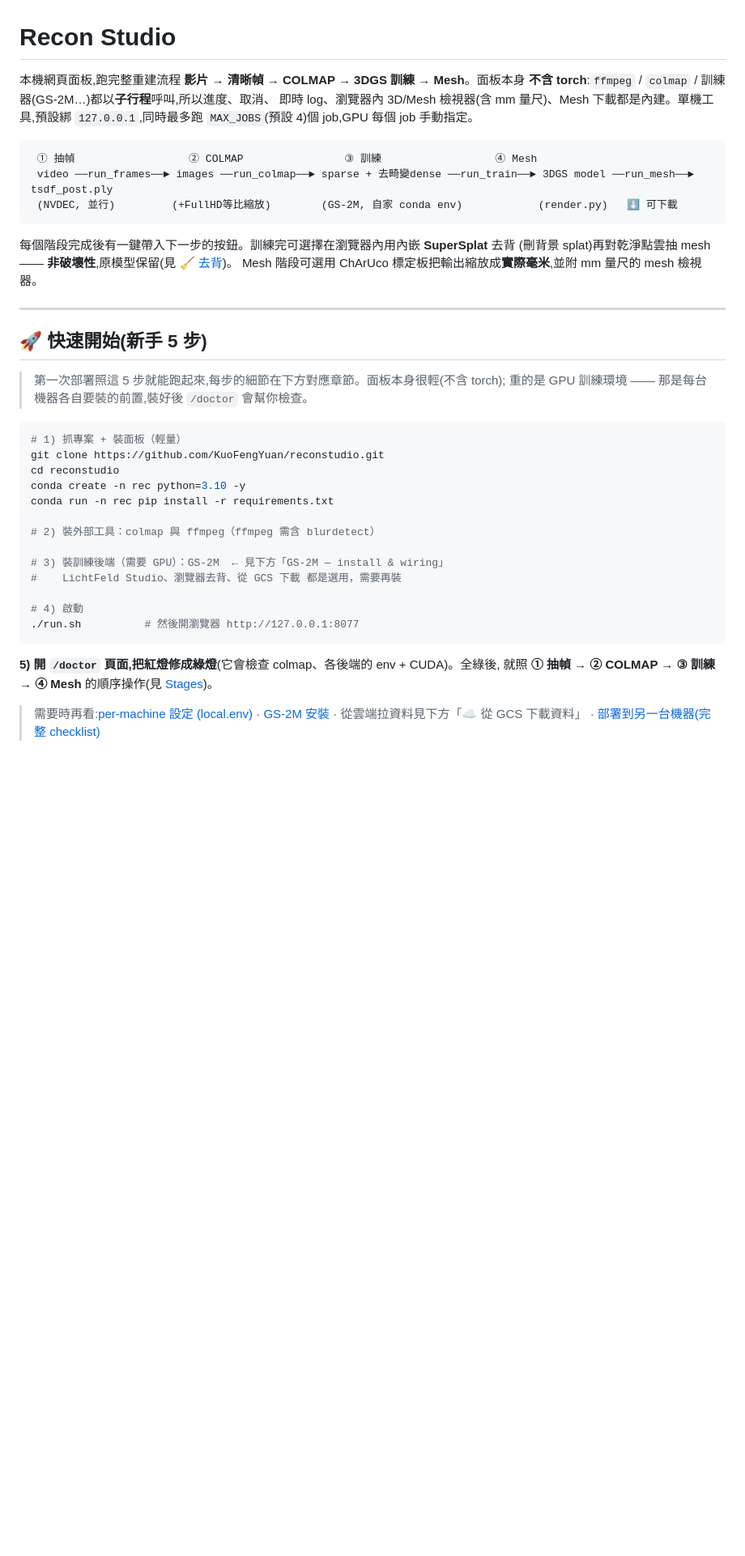
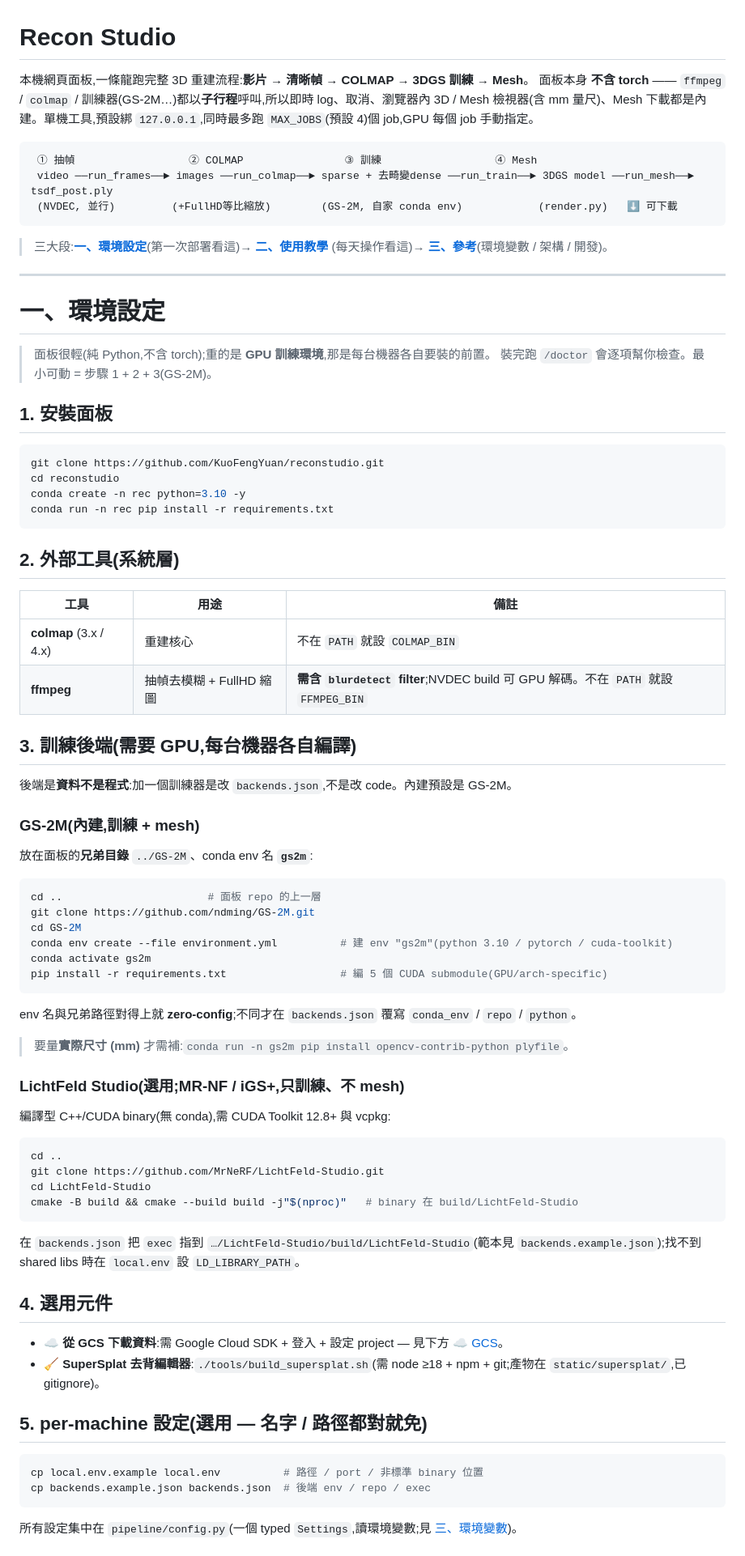
Before and after one commit to KuoFengYuan/reconstudio, a Markdown page: README.md, the part around one of its changes. Shown at 81% size. Drawn GitHub-style; blank space fills up the shorter version.

````diff
--- a/README.md
+++ b/README.md
@@ -1,8 +1,8 @@
 # Recon Studio
 
-本機網頁面板,跑完整重建流程 **影片 → 清晰幀 → COLMAP → 3DGS 訓練 → Mesh**。面板本身
-**不含 torch**:`ffmpeg` / `colmap` / 訓練器(GS-2M…)都以**子行程**呼叫,所以進度、取消、
-即時 log、瀏覽器內 3D/Mesh 檢視器(含 mm 量尺)、Mesh 下載都是內建。單機工具,預設綁
+本機網頁面板,一條龍跑完整 3D 重建流程:**影片 → 清晰幀 → COLMAP → 3DGS 訓練 → Mesh**。
+面板本身 **不含 torch** —— `ffmpeg` / `colmap` / 訓練器(GS-2M…)都以**子行程**呼叫,所以即時
+log、取消、瀏覽器內 3D / Mesh 檢視器(含 mm 量尺)、Mesh 下載都是內建。單機工具,預設綁
 `127.0.0.1`,同時最多跑 `MAX_JOBS`(預設 4)個 job,GPU 每個 job 手動指定。
 
 ```
@@ -11,35 +11,76 @@
  (NVDEC, 並行)         (+FullHD等比縮放)        (GS-2M, 自家 conda env)            (render.py)   ⬇ 可下載
 ```
 
-每個階段完成後有一鍵帶入下一步的按鈕。訓練完可選擇在瀏覽器內用內嵌 **SuperSplat** 去背
-(刪背景 splat)再對乾淨點雲抽 mesh —— **非破壞性**,原模型保留(見 [🧹 去背](#-去背-background-removal-optional--supersplat))。
-Mesh 階段可選用 ChArUco 標定板把輸出縮放成**實際毫米**,並附 mm 量尺的 mesh 檢視器。
+> 三大段:**[一、環境設定](#一環境設定)**(第一次部署看這)→ **[二、使用教學](#二使用教學)**
+> (每天操作看這)→ **[三、參考](#三環境變數)**(環境變數 / 架構 / 開發)。
 
 ---
 
-## 🚀 快速開始(新手 5 步)
+# 一、環境設定
 
-> 第一次部署照這 5 步就能跑起來,每步的細節在下方對應章節。面板本身很輕(不含 torch);
-> 重的是 GPU 訓練環境 —— 那是每台機器各自要裝的前置,裝好後 `/doctor` 會幫你檢查。
+> 面板很輕(純 Python,不含 torch);重的是 **GPU 訓練環境**,那是每台機器各自要裝的前置。
+> 裝完跑 `/doctor` 會逐項幫你檢查。最小可動 = 步驟 1 + 2 + 3(GS-2M)。
+
+## 1. 安裝面板
 
 ```bash
-# 1) 抓專案 + 裝面板（輕量）
 git clone https://github.com/KuoFengYuan/reconstudio.git
 cd reconstudio
 conda create -n rec python=3.10 -y
 conda run -n rec pip install -r requirements.txt
-
-# 2) 裝外部工具：colmap 與 ffmpeg（ffmpeg 需含 blurdetect）
-
-# 3) 裝訓練後端（需要 GPU）：GS-2M  ← 見下方「GS-2M — install & wiring」
-#    LichtFeld Studio、瀏覽器去背、從 GCS 下載 都是選用，需要再裝
-
-# 4) 啟動
-./run.sh          # 然後開瀏覽器 http://127.0.0.1:8077
 ```
 
-**5) 開 `/doctor` 頁面,把紅燈修成綠燈**(它會檢查 colmap、各後端的 env + CUDA)。全綠後,
-就照 **① 抽幀 → ② COLMAP → ③ 訓練 → ④ Mesh** 的順序操作(見 [Stages](#stages))。
+## 2. 外部工具(系統層)
 
-> 需要時再看:[per-machine 設定 (local.env)](#run) · [GS-2M 安裝](#gs-2m--install--wiring) ·
-> 從雲端拉資料見下方「☁️ 從 GCS 下載資料」 · [部署到另一台機器(完整 checklist)](#deploy-to-another-machine)
+| 工具 | 用途 | 備註 |
+|------|------|------|
+| **colmap** (3.x / 4.x) | 重建核心 | 不在 `PATH` 就設 `COLMAP_BIN` |
+| **ffmpeg** | 抽幀去模糊 + FullHD 縮圖 | **需含 `blurdetect` filter**;NVDEC build 可 GPU 解碼。不在 `PATH` 就設 `FFMPEG_BIN` |
+
+## 3. 訓練後端(需要 GPU,每台機器各自編譯)
+
+後端是**資料不是程式**:加一個訓練器是改 `backends.json`,不是改 code。內建預設是 GS-2M。
+
+### GS-2M(內建,訓練 + mesh)
+放在面板的**兄弟目錄** `../GS-2M`、conda env 名 **`gs2m`**:
+
+```bash
+cd ..                       # 面板 repo 的上一層
+git clone https://github.com/ndming/GS-2M.git
+cd GS-2M
+conda env create --file environment.yml          # 建 env "gs2m"(python 3.10 / pytorch / cuda-toolkit)
+conda activate gs2m
+pip install -r requirements.txt                  # 編 5 個 CUDA submodule(GPU/arch-specific)
+```
+
+env 名與兄弟路徑對得上就 **zero-config**;不同才在 `backends.json` 覆寫 `conda_env` / `repo` / `python`。
+> 要量**實際尺寸 (mm)** 才需補:`conda run -n gs2m pip install opencv-contrib-python plyfile`。
+
+### LichtFeld Studio(選用;MR-NF / iGS+,只訓練、不 mesh)
+編譯型 C++/CUDA binary(無 conda),需 CUDA Toolkit 12.8+ 與 vcpkg:
+
+```bash
+cd ..
+git clone https://github.com/MrNeRF/LichtFeld-Studio.git
+cd LichtFeld-Studio
+cmake -B build && cmake --build build -j"$(nproc)"   # binary 在 build/LichtFeld-Studio
+```
+
+在 `backends.json` 把 `exec` 指到 `…/LichtFeld-Studio/build/LichtFeld-Studio`(範本見
+`backends.example.json`);找不到 shared libs 時在 `local.env` 設 `LD_LIBRARY_PATH`。
+
+## 4. 選用元件
+
+- **☁️ 從 GCS 下載資料**:需 Google Cloud SDK + 登入 + 設定 project — 見下方 [☁️ GCS](#-從-gcs-下載資料選用)。
+- **🧹 SuperSplat 去背編輯器**:`./tools/build_supersplat.sh`(需 node ≥18 + npm + git;產物在
+  `static/supersplat/`,已 gitignore)。
+
+## 5. per-machine 設定(選用 — 名字 / 路徑都對就免)
+
+```bash
+cp local.env.example local.env          # 路徑 / port / 非標準 binary 位置
+cp backends.example.json backends.json  # 後端 env / repo / exec
+```
+
+所有設定集中在 `pipeline/config.py`(一個 typed `Settings`,讀環境變數;見 [三、環境變數](#三環境變數))。
+
````
Also changed, not shown: other parts of README.md (+103 -211 lines).
